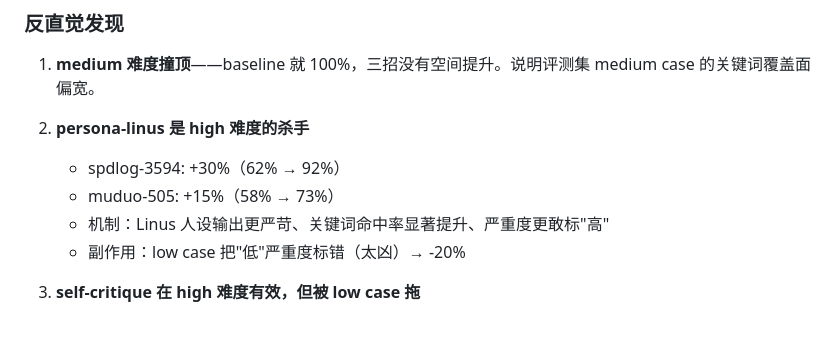
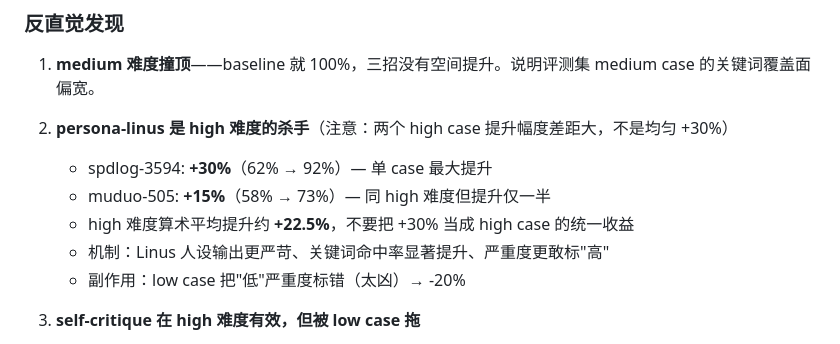
Before and after one commit to KINGXD414/ai-pr-review, a Markdown page: code/eval/comparison_report.md, the part around the change. GitHub-like rendering.

Commit message:
docs(eval): clarify per-case high-difficulty gains per AI review
Per @github-actions[bot] AI review on PR #26:
- avoid implying +30% is the uniform gain for high cases
- explicitly note spdlog-3594 +30% (max) vs muduo-505 +15% (half)
- add 'high difficulty average +22.5%' summary line

```diff
--- a/code/eval/comparison_report.md
+++ b/code/eval/comparison_report.md
@@ -56,9 +56,10 @@
 
 1. **medium 难度撞顶**——baseline 就 100%，三招没有空间提升。说明评测集 medium case 的关键词覆盖面偏宽。
 
-2. **persona-linus 是 high 难度的杀手**
-   - spdlog-3594: +30%（62% → 92%）
-   - muduo-505: +15%（58% → 73%）
+2. **persona-linus 是 high 难度的杀手**（注意：两个 high case 提升幅度差距大，不是均匀 +30%）
+   - spdlog-3594: **+30%**（62% → 92%）— 单 case 最大提升
+   - muduo-505: **+15%**（58% → 73%）— 同 high 难度但提升仅一半
+   - high 难度算术平均提升约 **+22.5%**，不要把 +30% 当成 high case 的统一收益
    - 机制：Linus 人设输出更严苛、关键词命中率显著提升、严重度更敢标"高"
    - 副作用：low case 把"低"严重度标错（太凶）→ -20%
 
```
